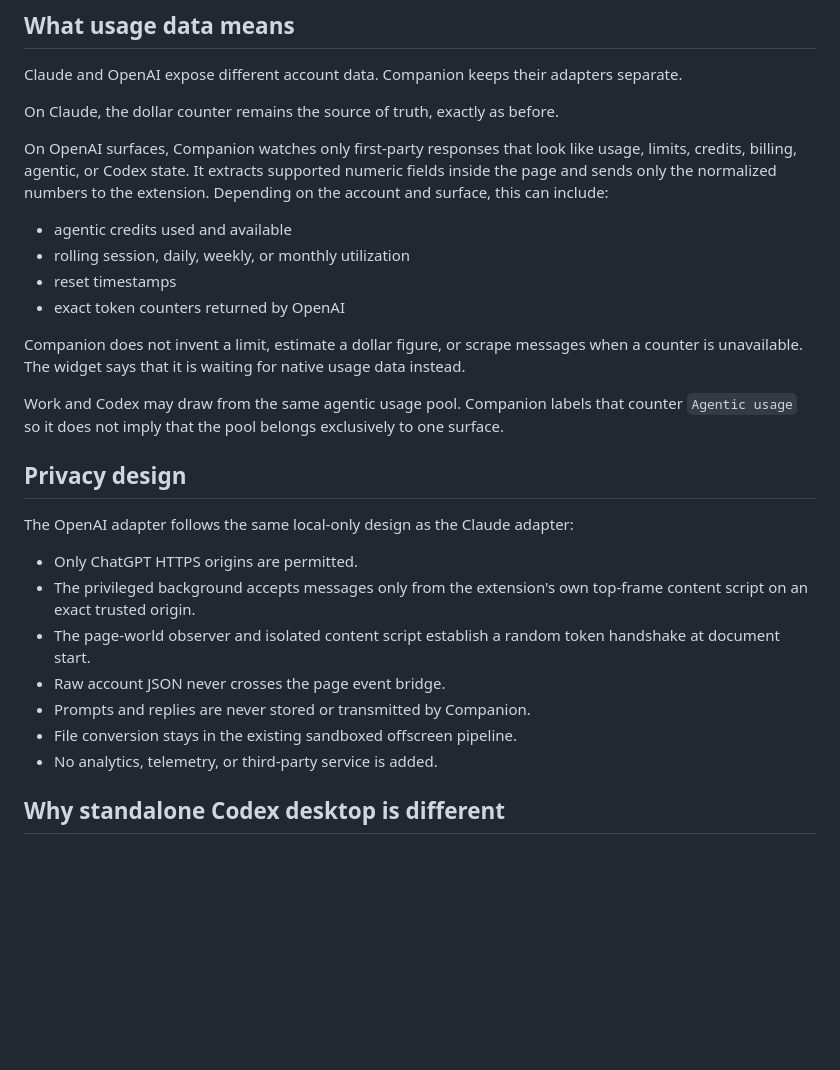
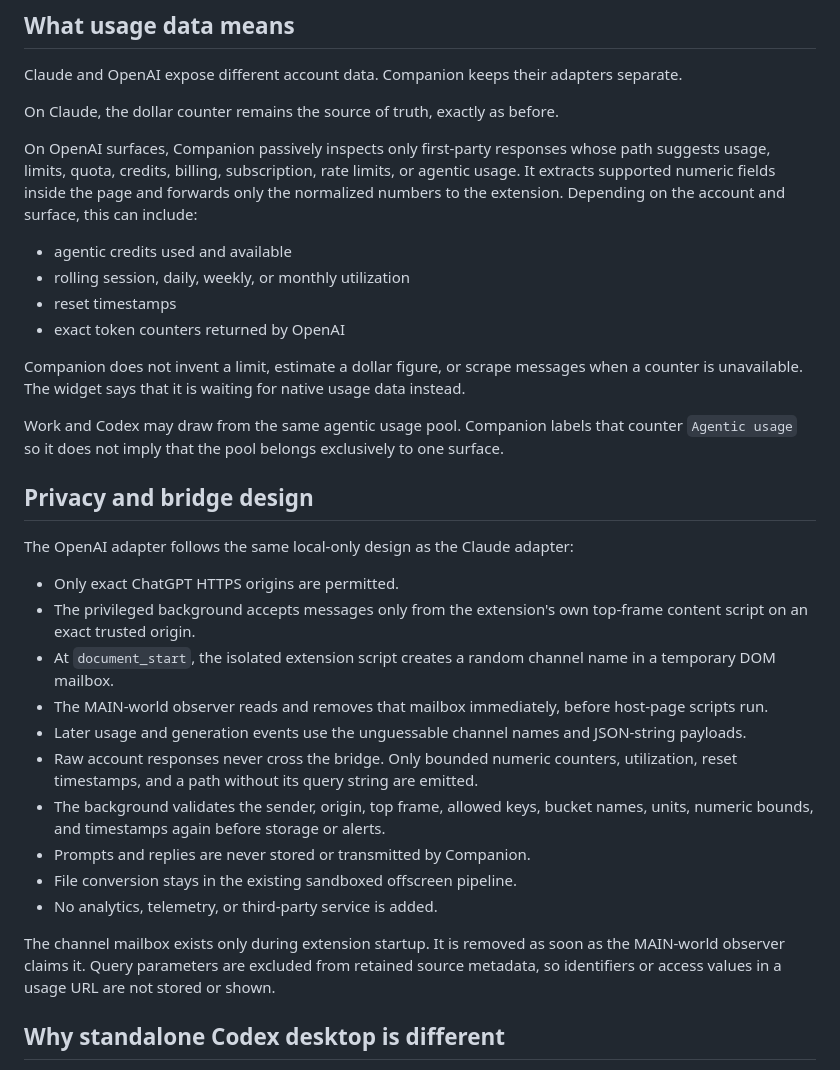
Before and after one commit to zgbrenner/companion, a Markdown page: docs/OPENAI_SUPPORT.md, the part around the change. Drawn GitHub-style; blank space fills up the shorter version.

Commit message:
docs: document hardened OpenAI privacy bridge

```diff
--- a/docs/OPENAI_SUPPORT.md
+++ b/docs/OPENAI_SUPPORT.md
@@ -30,7 +30,7 @@ Claude and OpenAI expose different account data. Companion keeps their adapters
 
 On Claude, the dollar counter remains the source of truth, exactly as before.
 
-On OpenAI surfaces, Companion watches only first-party responses that look like usage, limits, credits, billing, agentic, or Codex state. It extracts supported numeric fields inside the page and sends only the normalized numbers to the extension. Depending on the account and surface, this can include:
+On OpenAI surfaces, Companion passively inspects only first-party responses whose path suggests usage, limits, quota, credits, billing, subscription, rate limits, or agentic usage. It extracts supported numeric fields inside the page and forwards only the normalized numbers to the extension. Depending on the account and surface, this can include:
 
 - agentic credits used and available
 - rolling session, daily, weekly, or monthly utilization
@@ -41,17 +41,22 @@ Companion does not invent a limit, estimate a dollar figure, or scrape messages
 
 Work and Codex may draw from the same agentic usage pool. Companion labels that counter `Agentic usage` so it does not imply that the pool belongs exclusively to one surface.
 
-## Privacy design
+## Privacy and bridge design
 
 The OpenAI adapter follows the same local-only design as the Claude adapter:
 
-- Only ChatGPT HTTPS origins are permitted.
+- Only exact ChatGPT HTTPS origins are permitted.
 - The privileged background accepts messages only from the extension's own top-frame content script on an exact trusted origin.
-- The page-world observer and isolated content script establish a random token handshake at document start.
-- Raw account JSON never crosses the page event bridge.
+- At `document_start`, the isolated extension script creates a random channel name in a temporary DOM mailbox.
+- The MAIN-world observer reads and removes that mailbox immediately, before host-page scripts run.
+- Later usage and generation events use the unguessable channel names and JSON-string payloads.
+- Raw account responses never cross the bridge. Only bounded numeric counters, utilization, reset timestamps, and a path without its query string are emitted.
+- The background validates the sender, origin, top frame, allowed keys, bucket names, units, numeric bounds, and timestamps again before storage or alerts.
 - Prompts and replies are never stored or transmitted by Companion.
 - File conversion stays in the existing sandboxed offscreen pipeline.
 - No analytics, telemetry, or third-party service is added.
+
+The channel mailbox exists only during extension startup. It is removed as soon as the MAIN-world observer claims it. Query parameters are excluded from retained source metadata, so identifiers or access values in a usage URL are not stored or shown.
 
 ## Why standalone Codex desktop is different
 
```
